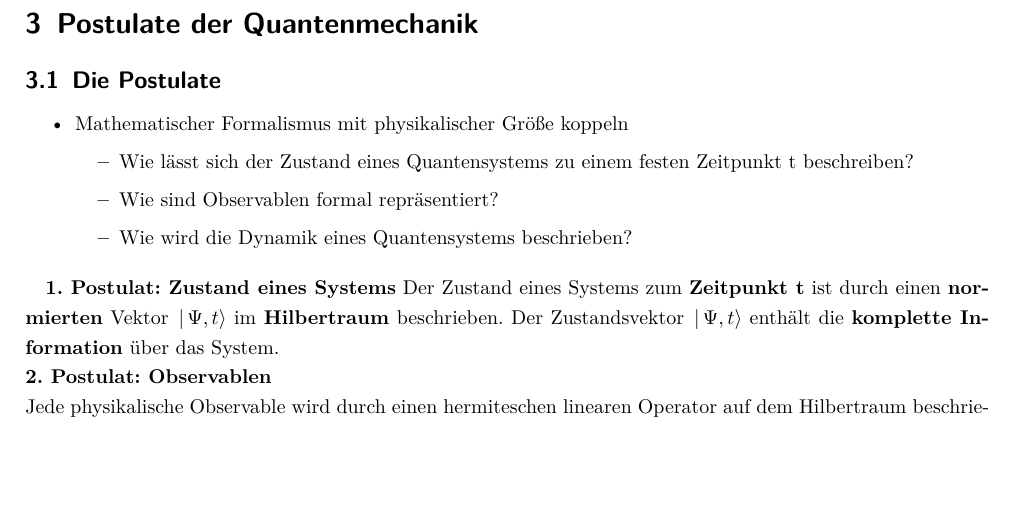
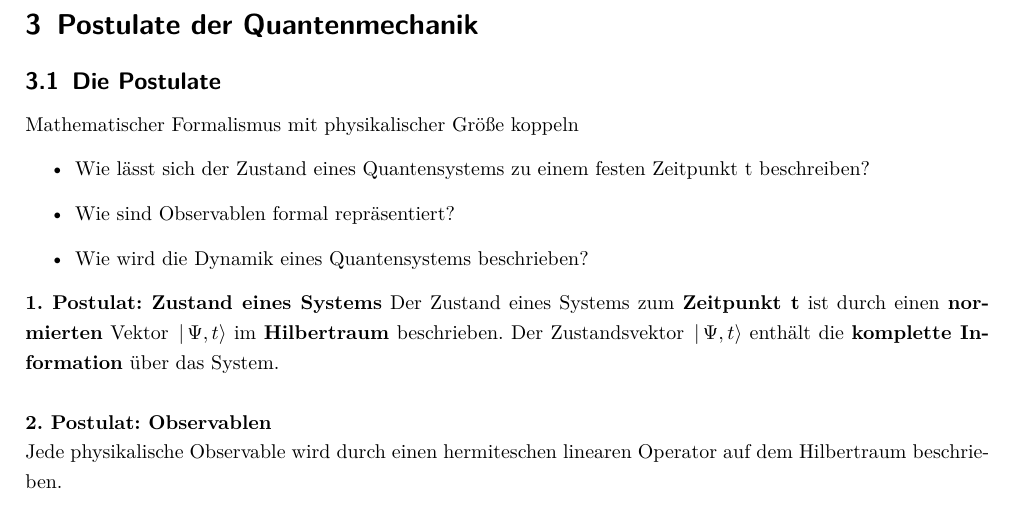
Before and after one commit to jankhg/lectures, a LaTeX document (Theo 2/Theoretische Physik II.tex): part of page 14 of 20, cut so that both start at the same text, the shorter picture padded with empty space. Compiled offline with pdfLaTeX.

Commit message:
Rechtschreibfehler korrigiert

```diff
--- a/Theo 2/Theoretische Physik II.tex
+++ b/Theo 2/Theoretische Physik II.tex
@@ -767,17 +767,14 @@ Vorlesung 6 - 2.05.13
 
 \section{Postulate der Quantenmechanik}
 \subsection{Die Postulate}
-  \begin{itemize}
-    \item Mathematischer Formalismus mit physikalischer Größe koppeln
+ Mathematischer Formalismus mit physikalischer Größe koppeln
       \begin{itemize}
         \item Wie lässt sich der Zustand eines Quantensystems zu einem festen Zeitpunkt t beschreiben?
         \item Wie sind Observablen formal repräsentiert?
         \item Wie wird die Dynamik eines Quantensystems beschrieben?
       \end{itemize}
-  \end{itemize}
-
   \textbf{1. Postulat: Zustand eines Systems}
-    Der Zustand eines Systems zum \textbf{Zeitpunkt t} ist durch einen \textbf{normierten} Vektor $\left.\right|\Psi,t\rangle$ im \textbf{Hilbertraum} beschrieben. Der Zustandsvektor $\left.\right|\Psi,t\rangle$ enthält die \textbf{komplette Information} über das System.\\
+    Der Zustand eines Systems zum \textbf{Zeitpunkt t} ist durch einen \textbf{normierten} Vektor $\left.\right|\Psi,t\rangle$ im \textbf{Hilbertraum} beschrieben. Der Zustandsvektor $\left.\right|\Psi,t\rangle$ enthält die \textbf{komplette Information} über das System.\\ \\
   \textbf{2. Postulat: Observablen}\\
     Jede physikalische Observable wird durch einen hermiteschen linearen Operator auf dem Hilbertraum beschrieben.
     \begin{itemize}
```
